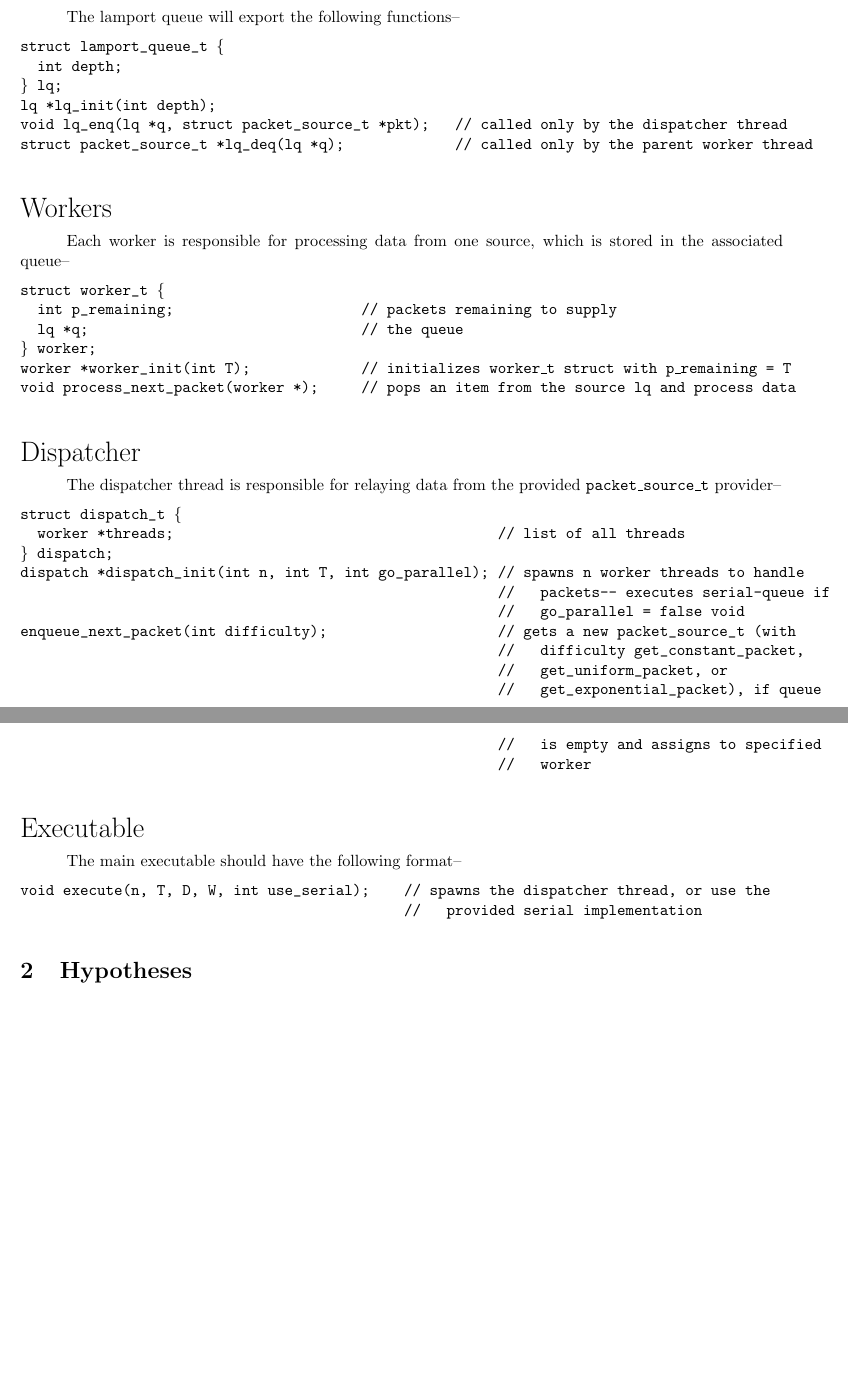
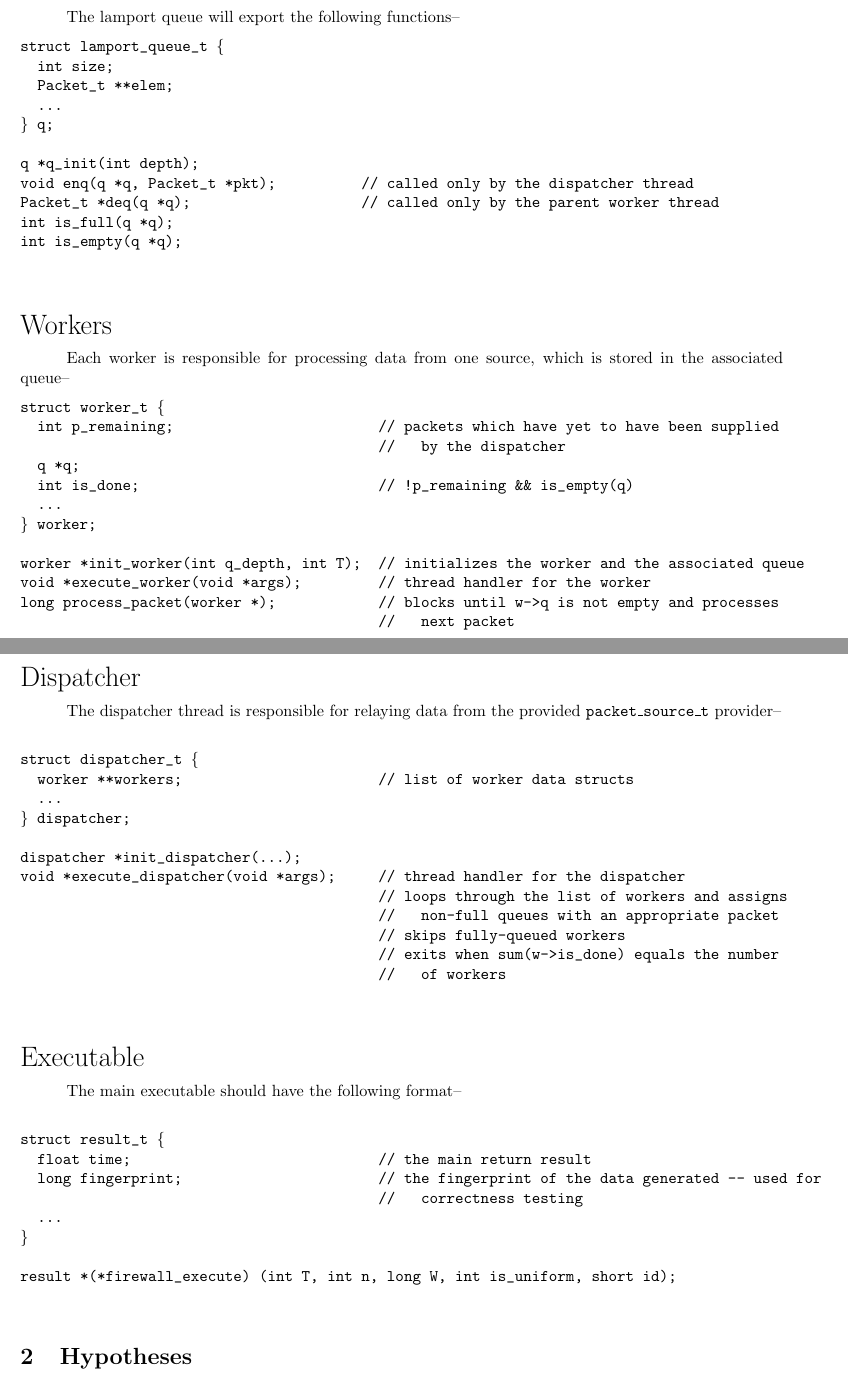
Before and after one commit to cripplet/cmsc23010, a LaTeX document (firewall/writeup/writeup.tex): two parts of pages 1 and 2 of 4 before the commit and two parts of pages 1 and 2 of 5 after it, joined at a grey line, cut so that both start at the same text, the shorter picture padded with empty space. Compiled offline with pdfLaTeX.

Commit message:
edited writeup documentation

```diff
--- a/firewall/writeup/writeup.tex
+++ b/firewall/writeup/writeup.tex
@@ -76,11 +76,17 @@ The lamport queue will export the following functions--
 
 \begin{alltt}
 struct lamport_queue_t \{
-  int depth;
-\} lq;
-lq *lq_init(int depth);
-void lq_enq(lq *q, struct packet_source_t *pkt);   // called only by the dispatcher thread
-struct packet_source_t *lq_deq(lq *q);             // called only by the parent worker thread
+  int size;
+  Packet_t **elem;
+  ...
+\} q;
+
+q *q_init(int depth);
+void enq(q *q, Packet_t *pkt);          // called only by the dispatcher thread
+Packet_t *deq(q *q);                    // called only by the parent worker thread
+int is_full(q *q);
+int is_empty(q *q);
+
 \end{alltt}
 
 \cpart{Workers}
@@ -88,11 +94,18 @@ struct packet_source_t *lq_deq(lq *q);             // called only by the parent
 Each worker is responsible for processing data from one source, which is stored in the associated queue--
 \begin{alltt}
 struct worker_t \{
-  int p_remaining;                      // packets remaining to supply
-  lq *q;                                // the queue
+  int p_remaining;                        // packets which have yet to have been supplied
+                                          //   by the dispatcher
+  q *q;
+  int is_done;                            // !p_remaining && is_empty(q)
+  ...
 \} worker;
-worker *worker_init(int T);             // initializes worker\_t struct with p\_remaining = T
-void process_next_packet(worker *);     // pops an item from the source lq and process data
+
+worker *init_worker(int q_depth, int T);  // initializes the worker and the associated queue
+void *execute_worker(void *args);         // thread handler for the worker
+long process_packet(worker *);            // blocks until w->q is not empty and processes
+                                          //   next packet
+
 \end{alltt}
 
 \cpart{Dispatcher}
@@ -100,18 +113,20 @@ void process_next_packet(worker *);     // pops an item from the source lq and p
 The dispatcher thread is responsible for relaying data from the provided \code{packet\_source\_t} provider--
 
 \begin{alltt}
-struct dispatch_t \{
-  worker *threads;                                      // list of all threads
-\} dispatch;
-dispatch *dispatch_init(int n, int T, int go_parallel); // spawns n worker threads to handle
-                                                        //   packets-- executes serial-queue if
-                                                        //   go_parallel = false void
-enqueue_next_packet(int difficulty);                    // gets a new packet_source_t (with
-                                                        //   difficulty get_constant_packet,
-                                                        //   get_uniform_packet, or
-                                                        //   get_exponential_packet), if queue
-                                                        //   is empty and assigns to specified
-                                                        //   worker
+
+struct dispatcher_t \{
+  worker **workers;                       // list of worker data structs
+  ...
+\} dispatcher;
+
+dispatcher *init_dispatcher(...);
+void *execute_dispatcher(void *args);     // thread handler for the dispatcher
+                                          // loops through the list of workers and assigns
+                                          //   non-full queues with an appropriate packet
+                                          // skips fully-queued workers
+                                          // exits when sum(w->is_done) equals the number
+                                          //   of workers
+
 \end{alltt}
 
 \cpart{Executable}
@@ -119,8 +134,16 @@ enqueue_next_packet(int difficulty);                    // gets a new packet_sou
 The main executable should have the following format--
 
 \begin{alltt}
-void execute(n, T, D, W, int use_serial);    // spawns the dispatcher thread, or use the
-                                             //   provided serial implementation
+
+struct result_t \{
+  float time;                             // the main return result
+  long fingerprint;                       // the fingerprint of the data generated -- used for
+                                          //   correctness testing
+  ...
+\}
+
+result *(*firewall_execute) (int T, int n, long W, int is_uniform, short id);
+
 \end{alltt}
 
 \section{Hypotheses}
```
Also changed, not shown: firewall/writeup/writeup.pdf, firewall/writeup/writeup.tex (60 more changed lines).
